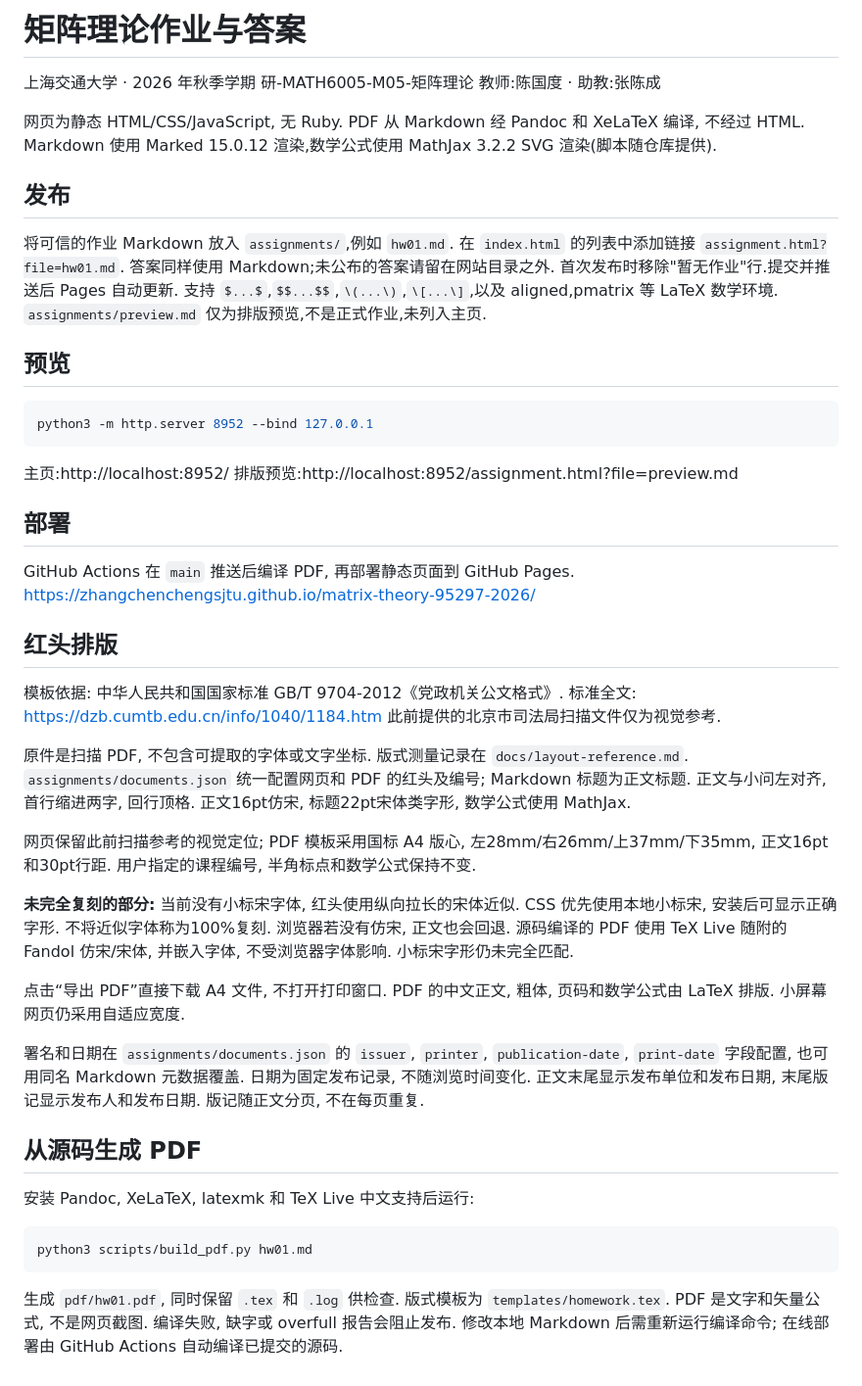
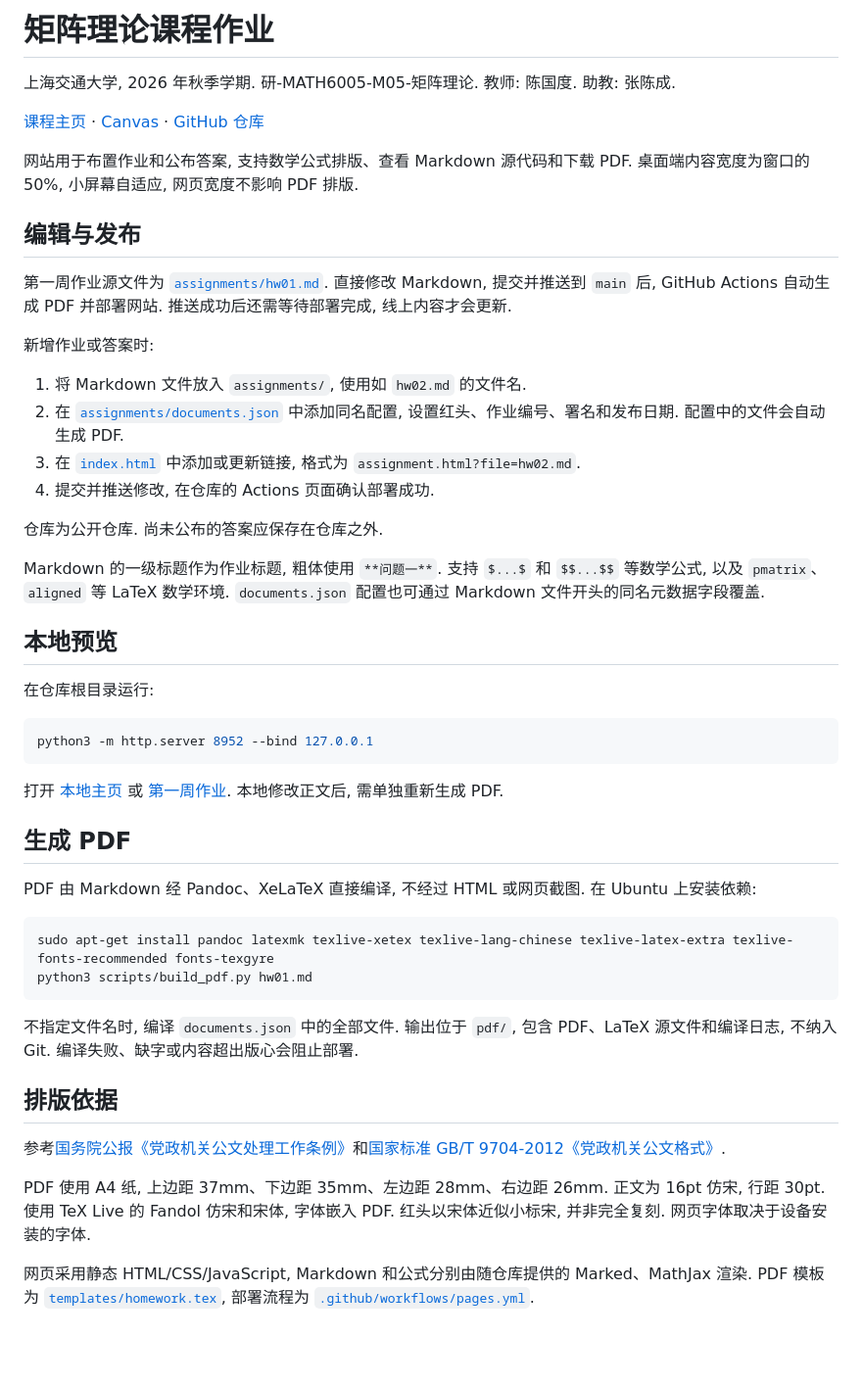
Before and after one commit to zhangchenchengSJTU/matrix-theory-95297-2026, a Markdown page: README.md, the part around the change. Shown at 98% size. Drawn GitHub-style; blank space fills up the shorter version.

Commit message:
Update README for current course site and publishing workflow

````diff
--- a/README.md
+++ b/README.md
@@ -1,58 +1,52 @@
-# 矩阵理论作业与答案
+# 矩阵理论课程作业
 
-上海交通大学 · 2026 年秋季学期
-研-MATH6005-M05-矩阵理论
-教师:陈国度 · 助教:张陈成
+上海交通大学, 2026 年秋季学期. 研-MATH6005-M05-矩阵理论.
+教师: 陈国度. 助教: 张陈成.
 
-网页为静态 HTML/CSS/JavaScript, 无 Ruby. PDF 从 Markdown 经 Pandoc 和 XeLaTeX 编译, 不经过 HTML.
-Markdown 使用 Marked 15.0.12 渲染,数学公式使用 MathJax 3.2.2 SVG 渲染(脚本随仓库提供).
+[课程主页](https://zhangchenchengsjtu.github.io/matrix-theory-95297-2026/) · [Canvas](https://oc.sjtu.edu.cn/courses/95297/) · [GitHub 仓库](https://github.com/zhangchenchengSJTU/matrix-theory-95297-2026)
 
-## 发布
+网站用于布置作业和公布答案, 支持数学公式排版、查看 Markdown 源代码和下载 PDF. 桌面端内容宽度为窗口的 50%, 小屏幕自适应, 网页宽度不影响 PDF 排版.
 
-将可信的作业 Markdown 放入 `assignments/`,例如 `hw01.md`.
-在 `index.html` 的列表中添加链接 `assignment.html?file=hw01.md`.
-答案同样使用 Markdown;未公布的答案请留在网站目录之外.
-首次发布时移除"暂无作业"行.提交并推送后 Pages 自动更新.
-支持 `$...$`,`$$...$$`,`\(...\)`,`\[...\]`,以及 aligned,pmatrix 等 LaTeX 数学环境.
-`assignments/preview.md` 仅为排版预览,不是正式作业,未列入主页.
+## 编辑与发布
 
-## 预览
+第一周作业源文件为 [`assignments/hw01.md`](assignments/hw01.md). 直接修改 Markdown, 提交并推送到 `main` 后, GitHub Actions 自动生成 PDF 并部署网站. 推送成功后还需等待部署完成, 线上内容才会更新.
+
+新增作业或答案时:
+
+1. 将 Markdown 文件放入 `assignments/`, 使用如 `hw02.md` 的文件名.
+2. 在 [`assignments/documents.json`](assignments/documents.json) 中添加同名配置, 设置红头、作业编号、署名和发布日期. 配置中的文件会自动生成 PDF.
+3. 在 [`index.html`](index.html) 中添加或更新链接, 格式为 `assignment.html?file=hw02.md`.
+4. 提交并推送修改, 在仓库的 Actions 页面确认部署成功.
+
+仓库为公开仓库. 尚未公布的答案应保存在仓库之外.
+
+Markdown 的一级标题作为作业标题, 粗体使用 `**问题一**`. 支持 `$...$` 和 `$$...$$` 等数学公式, 以及 `pmatrix`、`aligned` 等 LaTeX 数学环境. `documents.json` 配置也可通过 Markdown 文件开头的同名元数据字段覆盖.
+
+## 本地预览
+
+在仓库根目录运行:
 
 ```bash
 python3 -m http.server 8952 --bind 127.0.0.1
 ```
 
-主页:http://localhost:8952/
-排版预览:http://localhost:8952/assignment.html?file=preview.md
+打开 [本地主页](http://localhost:8952/) 或 [第一周作业](http://localhost:8952/assignment.html?file=hw01.md). 本地修改正文后, 需单独重新生成 PDF.
 
-## 部署
+## 生成 PDF
 
-GitHub Actions 在 `main` 推送后编译 PDF, 再部署静态页面到 GitHub Pages.
-https://zhangchenchengsjtu.github.io/matrix-theory-95297-2026/
-
-## 红头排版
-
-模板依据: 中华人民共和国国家标准 GB/T 9704-2012《党政机关公文格式》.
-标准全文: https://dzb.cumtb.edu.cn/info/1040/1184.htm
-此前提供的北京市司法局扫描文件仅为视觉参考.
-
-原件是扫描 PDF, 不包含可提取的字体或文字坐标. 版式测量记录在 `docs/layout-reference.md`.
-`assignments/documents.json` 统一配置网页和 PDF 的红头及编号; Markdown 标题为正文标题. 正文与小问左对齐, 首行缩进两字, 回行顶格. 正文16pt仿宋, 标题22pt宋体类字形, 数学公式使用 MathJax.
-
-网页保留此前扫描参考的视觉定位; PDF 模板采用国标 A4 版心, 左28mm/右26mm/上37mm/下35mm, 正文16pt和30pt行距. 用户指定的课程编号, 半角标点和数学公式保持不变.
-
-**未完全复刻的部分:** 当前没有小标宋字体, 红头使用纵向拉长的宋体近似. CSS 优先使用本地小标宋, 安装后可显示正确字形. 不将近似字体称为100%复刻. 浏览器若没有仿宋, 正文也会回退. 源码编译的 PDF 使用 TeX Live 随附的 Fandol 仿宋/宋体, 并嵌入字体, 不受浏览器字体影响. 小标宋字形仍未完全匹配.
-
-点击“导出 PDF”直接下载 A4 文件, 不打开打印窗口. PDF 的中文正文, 粗体, 页码和数学公式由 LaTeX 排版. 小屏幕网页仍采用自适应宽度.
-
-署名和日期在 `assignments/documents.json` 的 `issuer`, `printer`, `publication-date`, `print-date` 字段配置, 也可用同名 Markdown 元数据覆盖. 日期为固定发布记录, 不随浏览时间变化. 正文末尾显示发布单位和发布日期, 末尾版记显示发布人和发布日期. 版记随正文分页, 不在每页重复.
-
-## 从源码生成 PDF
-
-安装 Pandoc, XeLaTeX, latexmk 和 TeX Live 中文支持后运行:
+PDF 由 Markdown 经 Pandoc、XeLaTeX 直接编译, 不经过 HTML 或网页截图. 在 Ubuntu 上安装依赖:
 
 ```bash
+sudo apt-get install pandoc latexmk texlive-xetex texlive-lang-chinese texlive-latex-extra texlive-fonts-recommended fonts-texgyre
 python3 scripts/build_pdf.py hw01.md
 ```
 
-生成 `pdf/hw01.pdf`, 同时保留 `.tex` 和 `.log` 供检查. 版式模板为 `templates/homework.tex`. PDF 是文字和矢量公式, 不是网页截图. 编译失败, 缺字或 overfull 报告会阻止发布. 修改本地 Markdown 后需重新运行编译命令; 在线部署由 GitHub Actions 自动编译已提交的源码.
+不指定文件名时, 编译 `documents.json` 中的全部文件. 输出位于 `pdf/`, 包含 PDF、LaTeX 源文件和编译日志, 不纳入 Git. 编译失败、缺字或内容超出版心会阻止部署.
+
+## 排版依据
+
+参考[国务院公报《党政机关公文处理工作条例》](https://www.gov.cn/gongbao/content/2013/content_2344541.htm)和[国家标准 GB/T 9704-2012《党政机关公文格式》](https://openstd.samr.gov.cn/bzgk/std/newGbInfo?hcno=F3CC9BEF482524C895FDA7A08BB4A70E).
+
+PDF 使用 A4 纸, 上边距 37mm、下边距 35mm、左边距 28mm、右边距 26mm. 正文为 16pt 仿宋, 行距 30pt. 使用 TeX Live 的 Fandol 仿宋和宋体, 字体嵌入 PDF. 红头以宋体近似小标宋, 并非完全复刻. 网页字体取决于设备安装的字体.
+
+网页采用静态 HTML/CSS/JavaScript, Markdown 和公式分别由随仓库提供的 Marked、MathJax 渲染. PDF 模板为 [`templates/homework.tex`](templates/homework.tex), 部署流程为 [`.github/workflows/pages.yml`](.github/workflows/pages.yml).
````
